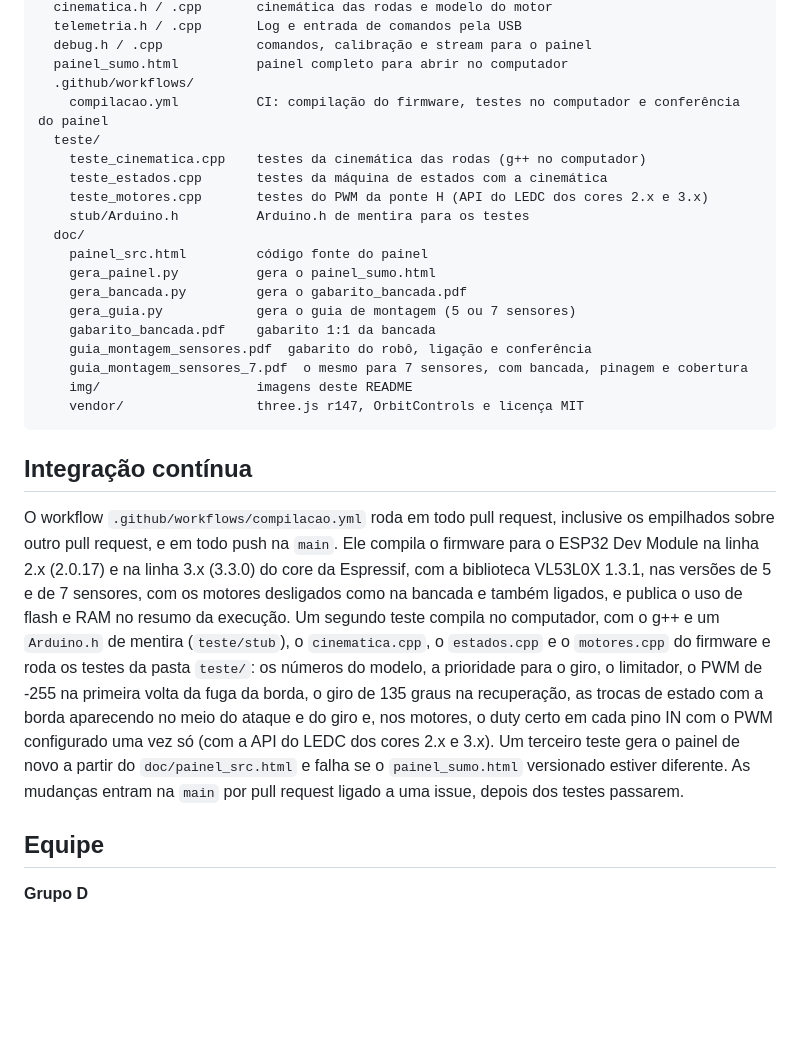
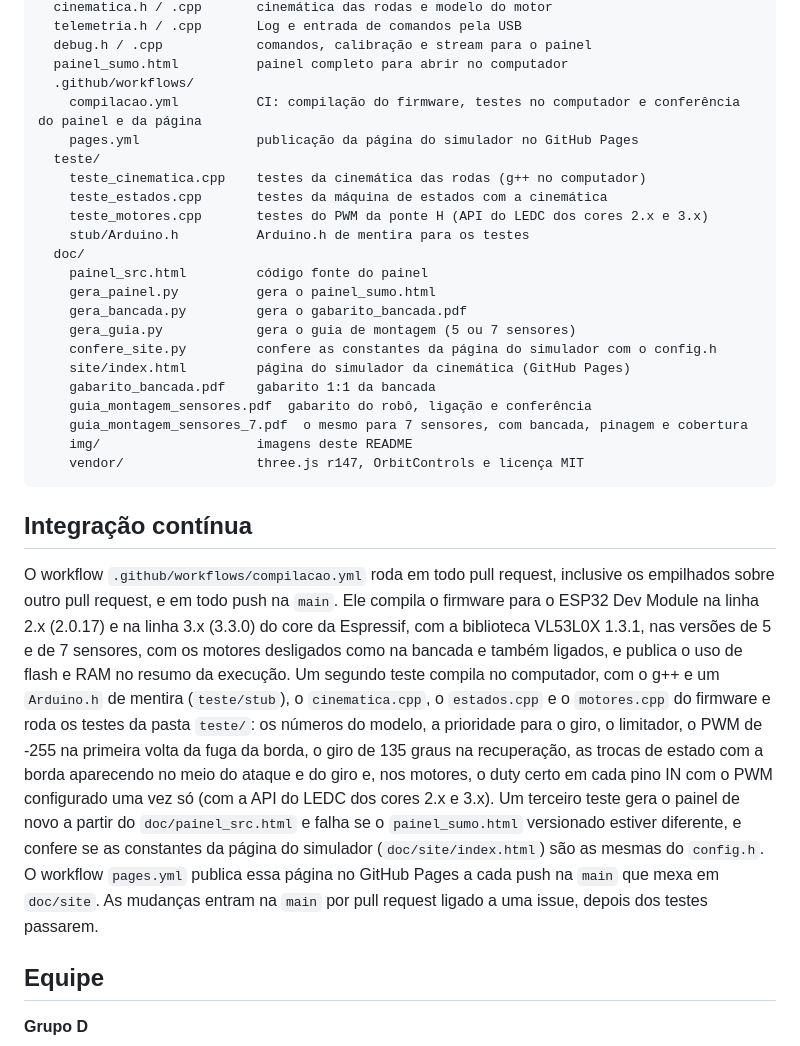
Before and after one commit to felcoslop/LAB_III_Grupo_D_UFMG_2026_2, a Markdown page: README.md, the part around one of its changes. GitHub-like rendering; blank space fills up the shorter version.

Commit message:
feat(site): simulador da cinemática no GitHub Pages
A página do simulador, que roda no navegador as mesmas contas do
cinematica.cpp e da máquina de estados, entra no repositório em
doc/site/index.html. O workflow pages.yml publica a página no GitHub Pages
a cada push na main que mexa em doc/site, e o doc/confere_site.py, rodado
no CI em todo pull request e antes de cada publicação, falha quando alguma
constante da página fica diferente do config.h. O README ganha a seção
"Simulador na web", com o link e uma imagem da página.

```diff
--- a/README.md
+++ b/README.md
@@ -466,7 +473,8 @@ sumo_esp32/
   debug.h / .cpp            comandos, calibração e stream para o painel
   painel_sumo.html          painel completo para abrir no computador
   .github/workflows/
-    compilacao.yml          CI: compilação do firmware, testes no computador e conferência do painel
+    compilacao.yml          CI: compilação do firmware, testes no computador e conferência do painel e da página
+    pages.yml               publicação da página do simulador no GitHub Pages
   teste/
     teste_cinematica.cpp    testes da cinemática das rodas (g++ no computador)
     teste_estados.cpp       testes da máquina de estados com a cinemática
@@ -477,6 +485,8 @@ sumo_esp32/
     gera_painel.py          gera o painel_sumo.html
     gera_bancada.py         gera o gabarito_bancada.pdf
     gera_guia.py            gera o guia de montagem (5 ou 7 sensores)
+    confere_site.py         confere as constantes da página do simulador com o config.h
+    site/index.html         página do simulador da cinemática (GitHub Pages)
     gabarito_bancada.pdf    gabarito 1:1 da bancada
     guia_montagem_sensores.pdf  gabarito do robô, ligação e conferência
     guia_montagem_sensores_7.pdf  o mesmo para 7 sensores, com bancada, pinagem e cobertura
@@ -486,7 +496,7 @@ sumo_esp32/
 
 ## Integração contínua
 
-O workflow `.github/workflows/compilacao.yml` roda em todo pull request, inclusive os empilhados sobre outro pull request, e em todo push na `main`. Ele compila o firmware para o ESP32 Dev Module na linha 2.x (2.0.17) e na linha 3.x (3.3.0) do core da Espressif, com a biblioteca VL53L0X 1.3.1, nas versões de 5 e de 7 sensores, com os motores desligados como na bancada e também ligados, e publica o uso de flash e RAM no resumo da execução. Um segundo teste compila no computador, com o g++ e um `Arduino.h` de mentira (`teste/stub`), o `cinematica.cpp`, o `estados.cpp` e o `motores.cpp` do firmware e roda os testes da pasta `teste/`: os números do modelo, a prioridade para o giro, o limitador, o PWM de -255 na primeira volta da fuga da borda, o giro de 135 graus na recuperação, as trocas de estado com a borda aparecendo no meio do ataque e do giro e, nos motores, o duty certo em cada pino IN com o PWM configurado uma vez só (com a API do LEDC dos cores 2.x e 3.x). Um terceiro teste gera o painel de novo a partir do `doc/painel_src.html` e falha se o `painel_sumo.html` versionado estiver diferente. As mudanças entram na `main` por pull request ligado a uma issue, depois dos testes passarem.
+O workflow `.github/workflows/compilacao.yml` roda em todo pull request, inclusive os empilhados sobre outro pull request, e em todo push na `main`. Ele compila o firmware para o ESP32 Dev Module na linha 2.x (2.0.17) e na linha 3.x (3.3.0) do core da Espressif, com a biblioteca VL53L0X 1.3.1, nas versões de 5 e de 7 sensores, com os motores desligados como na bancada e também ligados, e publica o uso de flash e RAM no resumo da execução. Um segundo teste compila no computador, com o g++ e um `Arduino.h` de mentira (`teste/stub`), o `cinematica.cpp`, o `estados.cpp` e o `motores.cpp` do firmware e roda os testes da pasta `teste/`: os números do modelo, a prioridade para o giro, o limitador, o PWM de -255 na primeira volta da fuga da borda, o giro de 135 graus na recuperação, as trocas de estado com a borda aparecendo no meio do ataque e do giro e, nos motores, o duty certo em cada pino IN com o PWM configurado uma vez só (com a API do LEDC dos cores 2.x e 3.x). Um terceiro teste gera o painel de novo a partir do `doc/painel_src.html` e falha se o `painel_sumo.html` versionado estiver diferente, e confere se as constantes da página do simulador (`doc/site/index.html`) são as mesmas do `config.h`. O workflow `pages.yml` publica essa página no GitHub Pages a cada push na `main` que mexa em `doc/site`. As mudanças entram na `main` por pull request ligado a uma issue, depois dos testes passarem.
 
 ## Equipe
 
```
Also changed, not shown: other parts of README.md (+7 -0 lines), doc/img/simulador_cinematica.jpg (added), 4 other files.
